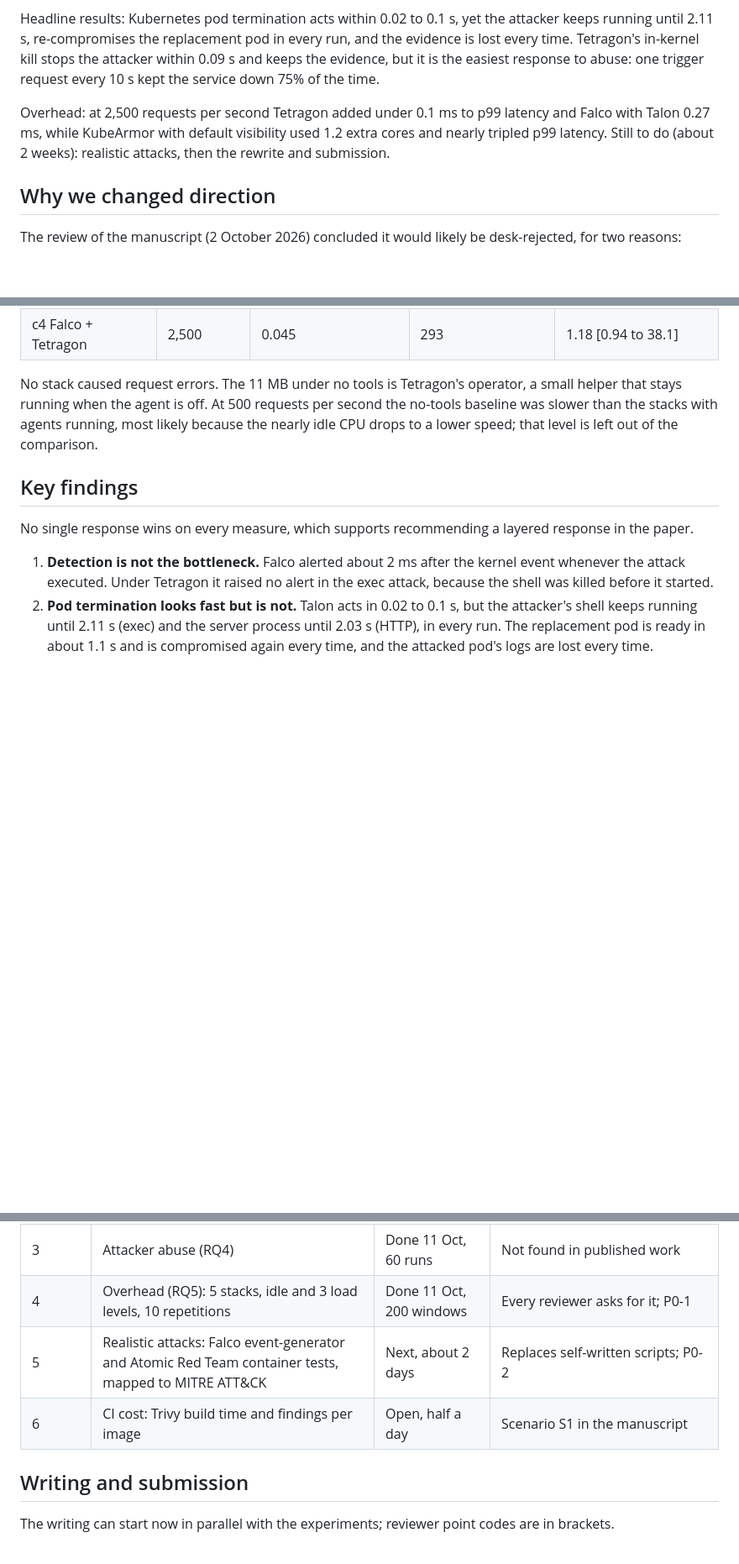
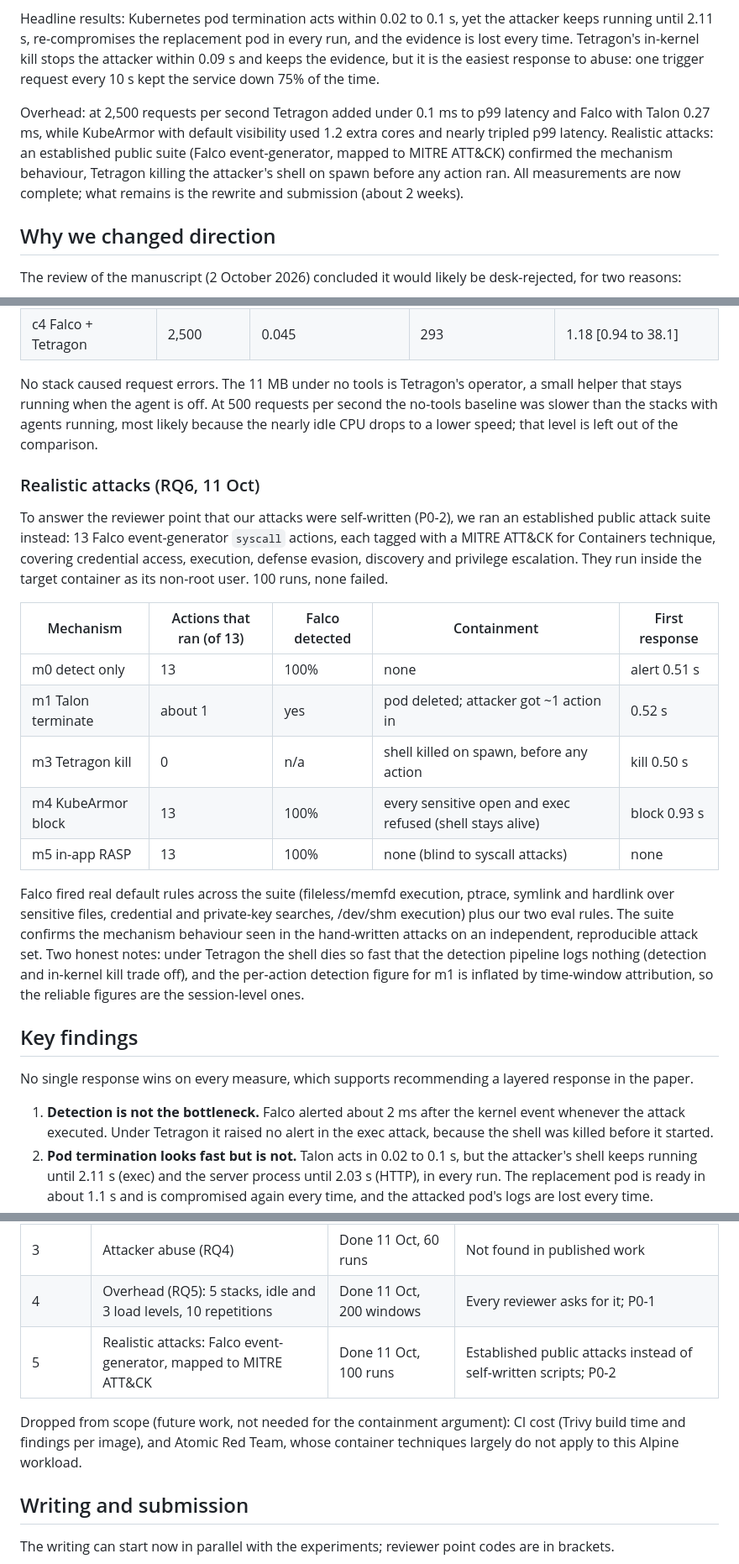
Before and after one commit to Naveen4421/real_time_security_using_ebpf, a Markdown page: docs/containment_progress.md, 3 parts joined by grey strips. Shown at 84% size. GitHub-like rendering; blank space fills up the shorter version.

```diff
--- a/docs/containment_progress.md
+++ b/docs/containment_progress.md
@@ -12,7 +12,7 @@ The original IEEE manuscript was judged not ready for a Q2 journal: it reported
 
 Headline results: Kubernetes pod termination acts within 0.02 to 0.1 s, yet the attacker keeps running until 2.11 s, re-compromises the replacement pod in every run, and the evidence is lost every time. Tetragon's in-kernel kill stops the attacker within 0.09 s and keeps the evidence, but it is the easiest response to abuse: one trigger request every 10 s kept the service down 75% of the time.
 
-Overhead: at 2,500 requests per second Tetragon added under 0.1 ms to p99 latency and Falco with Talon 0.27 ms, while KubeArmor with default visibility used 1.2 extra cores and nearly tripled p99 latency. Still to do (about 2 weeks): realistic attacks, then the rewrite and submission.
+Overhead: at 2,500 requests per second Tetragon added under 0.1 ms to p99 latency and Falco with Talon 0.27 ms, while KubeArmor with default visibility used 1.2 extra cores and nearly tripled p99 latency. Realistic attacks: an established public suite (Falco event-generator, mapped to MITRE ATT&CK) confirmed the mechanism behaviour, Tetragon killing the attacker's shell on spawn before any action ran. All measurements are now complete; what remains is the rewrite and submission (about 2 weeks).
 
 ## Why we changed direction
 
@@ -197,6 +197,20 @@ Each of five stacks was switched on in turn, 10 times in random order, with the
 
 No stack caused request errors. The 11 MB under no tools is Tetragon's operator, a small helper that stays running when the agent is off. At 500 requests per second the no-tools baseline was slower than the stacks with agents running, most likely because the nearly idle CPU drops to a lower speed; that level is left out of the comparison.
 
+### Realistic attacks (RQ6, 11 Oct)
+
+To answer the reviewer point that our attacks were self-written (P0-2), we ran an established public attack suite instead: 13 Falco event-generator `syscall` actions, each tagged with a MITRE ATT&CK for Containers technique, covering credential access, execution, defense evasion, discovery and privilege escalation. They run inside the target container as its non-root user. 100 runs, none failed.
+
+| Mechanism | Actions that ran (of 13) | Falco detected | Containment | First response |
+| --- | --- | --- | --- | --- |
+| m0 detect only | 13 | 100% | none | alert 0.51 s |
+| m1 Talon terminate | about 1 | yes | pod deleted; attacker got ~1 action in | 0.52 s |
+| m3 Tetragon kill | 0 | n/a | shell killed on spawn, before any action | kill 0.50 s |
+| m4 KubeArmor block | 13 | 100% | every sensitive open and exec refused (shell stays alive) | block 0.93 s |
+| m5 in-app RASP | 13 | 100% | none (blind to syscall attacks) | none |
+
+Falco fired real default rules across the suite (fileless/memfd execution, ptrace, symlink and hardlink over sensitive files, credential and private-key searches, /dev/shm execution) plus our two eval rules. The suite confirms the mechanism behaviour seen in the hand-written attacks on an independent, reproducible attack set. Two honest notes: under Tetragon the shell dies so fast that the detection pipeline logs nothing (detection and in-kernel kill trade off), and the per-action detection figure for m1 is inflated by time-window attribution, so the reliable figures are the session-level ones.
+
 ## Key findings
 
 No single response wins on every measure, which supports recommending a layered response in the paper.
@@ -232,8 +247,9 @@ All planned measurements are done except realistic attacks, which is the last ex
 | 2 | Exact process-exit times | Done 10 Oct, from Tetragon | Makes the 2 s gap precise and shows its cause |
 | 3 | Attacker abuse (RQ4) | Done 11 Oct, 60 runs | Not found in published work |
 | 4 | Overhead (RQ5): 5 stacks, idle and 3 load levels, 10 repetitions | Done 11 Oct, 200 windows | Every reviewer asks for it; P0-1 |
-| 5 | Realistic attacks: Falco event-generator and Atomic Red Team container tests, mapped to MITRE ATT&CK | Next, about 2 days | Replaces self-written scripts; P0-2 |
-| 6 | CI cost: Trivy build time and findings per image | Open, half a day | Scenario S1 in the manuscript |
+| 5 | Realistic attacks: Falco event-generator, mapped to MITRE ATT&CK | Done 11 Oct, 100 runs | Established public attacks instead of self-written scripts; P0-2 |
+
+Dropped from scope (future work, not needed for the containment argument): CI cost (Trivy build time and findings per image), and Atomic Red Team, whose container techniques largely do not apply to this Alpine workload.
 
 ## Writing and submission
 
```
Also changed, not shown: other parts of docs/containment_progress.md (+7 -6 lines).
